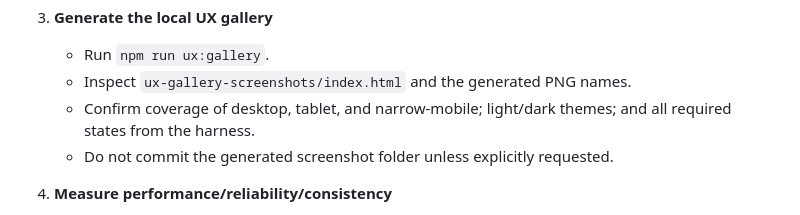
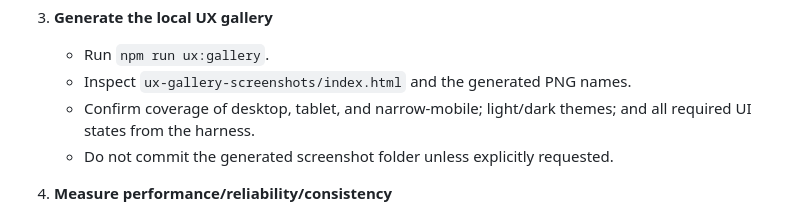
Before and after one commit to animeshkundu/sanger-viewer, a Markdown page: docs/plans/2026-07-05-produce-the-competitor-grounded-all-dimensions-world-class-g.md, the part around the change. GitHub-like rendering.

```diff
--- a/docs/plans/2026-07-05-produce-the-competitor-grounded-all-dimensions-world-class-g.md
+++ b/docs/plans/2026-07-05-produce-the-competitor-grounded-all-dimensions-world-class-g.md
@@ -45,7 +45,7 @@ This work unit is a docs/research implementation task, not an app behavior chang
 3. **Generate the local UX gallery**
    - Run `npm run ux:gallery`.
    - Inspect `ux-gallery-screenshots/index.html` and the generated PNG names.
-   - Confirm coverage of desktop, tablet, and narrow-mobile; light/dark themes; and all required states from the harness.
+   - Confirm coverage of desktop, tablet, and narrow-mobile; light/dark themes; and all required UI states from the harness.
    - Do not commit the generated screenshot folder unless explicitly requested.
 
 4. **Measure performance/reliability/consistency**
```
Also changed, not shown: docs/research/2026-07-05-produce-the-competitor-grounded-all-dimensions-world-class-g.md (+2 -2 lines).
